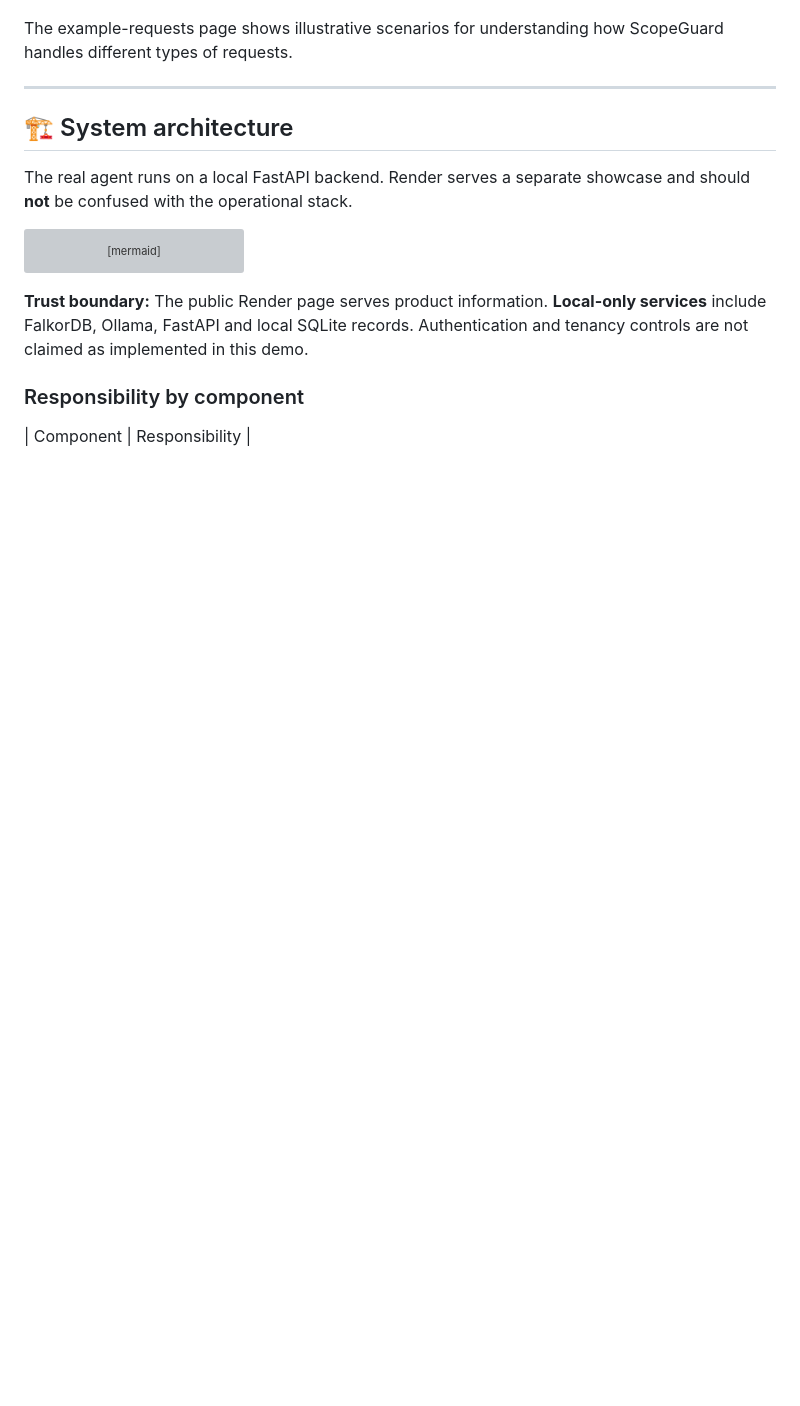
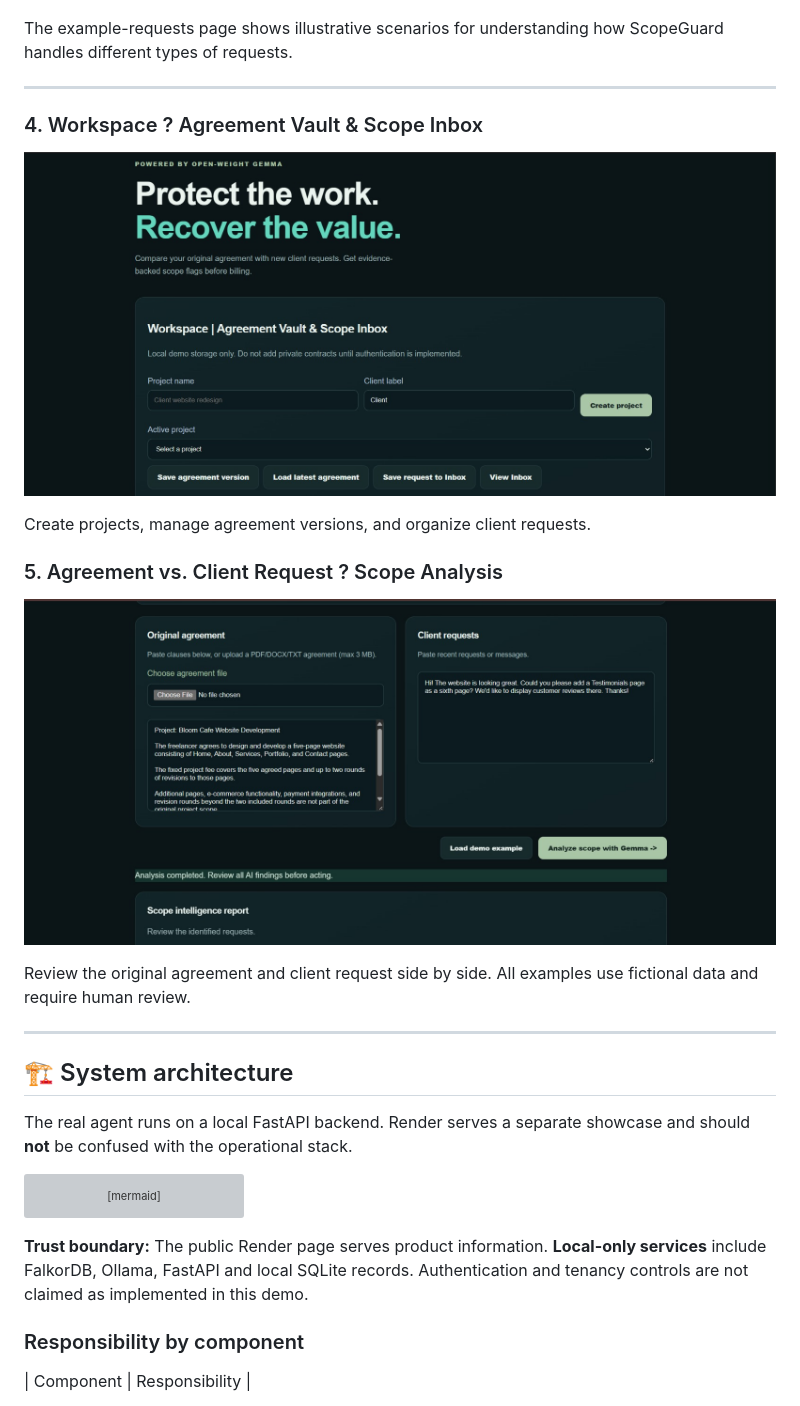
Before and after one commit to agcodes0315/Scopeguard-AI, a Markdown page: README.md, the part around the change. Drawn GitHub-style; pictures changed too: docs/4.png (added), docs/5.png (added); blank space fills up the shorter version; grey boxes are pictures that could not be loaded.

Commit message:
docs: add screenshots 4 and 5

```diff
--- a/README.md
+++ b/README.md
@@ -84,6 +84,23 @@ The workflow page explains how agreement review, AI interpretation, proposal pre
 ![ScopeGuard AI example requests](docs/3.png)
 
 The example-requests page shows illustrative scenarios for understanding how ScopeGuard handles different types of requests.
+
+---
+
+
+### 4. Workspace ? Agreement Vault & Scope Inbox
+
+![ScopeGuard workspace](docs/4.png)
+
+Create projects, manage agreement versions, and organize client requests.
+
+### 5. Agreement vs. Client Request ? Scope Analysis
+
+![ScopeGuard agreement and request analysis](docs/5.png)
+
+Review the original agreement and client request side by side.
+All examples use fictional data and require human review.
+
 
 ---
 
```
